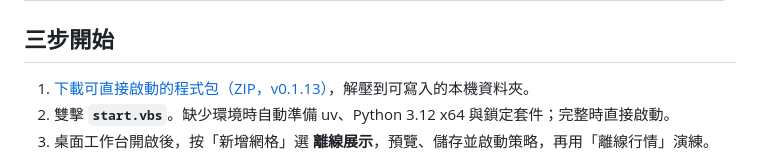
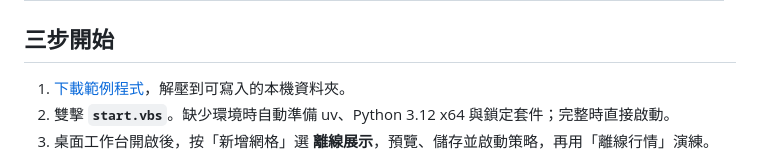
Before and after one commit to pypysuper-og/kgi-us-grid-web, a Markdown page: README.md, the part around the change. Rendered like a GitHub page.

Commit message:
docs: simplify example download link label

```diff
--- a/README.md
+++ b/README.md
@@ -52,7 +52,7 @@
 
 ## 三步開始
 
-1. [下載可直接啟動的程式包（ZIP，v0.1.13）](https://github.com/pypysuper-og/kgi-us-grid-web/releases/download/v0.1.13/US-Grid-Workbench-0.1.13-b92d9b62-bb1a9856.zip)，解壓到可寫入的本機資料夾。
+1. [下載範例程式](https://github.com/pypysuper-og/kgi-us-grid-web/releases/download/v0.1.13/US-Grid-Workbench-0.1.13-b92d9b62-bb1a9856.zip)，解壓到可寫入的本機資料夾。
 2. 雙擊 **`start.vbs`**。缺少環境時自動準備 uv、Python 3.12 x64 與鎖定套件；完整時直接啟動。
 3. 桌面工作台開啟後，按「新增網格」選 **離線展示**，預覽、儲存並啟動策略，再用「離線行情」演練。
 
```
